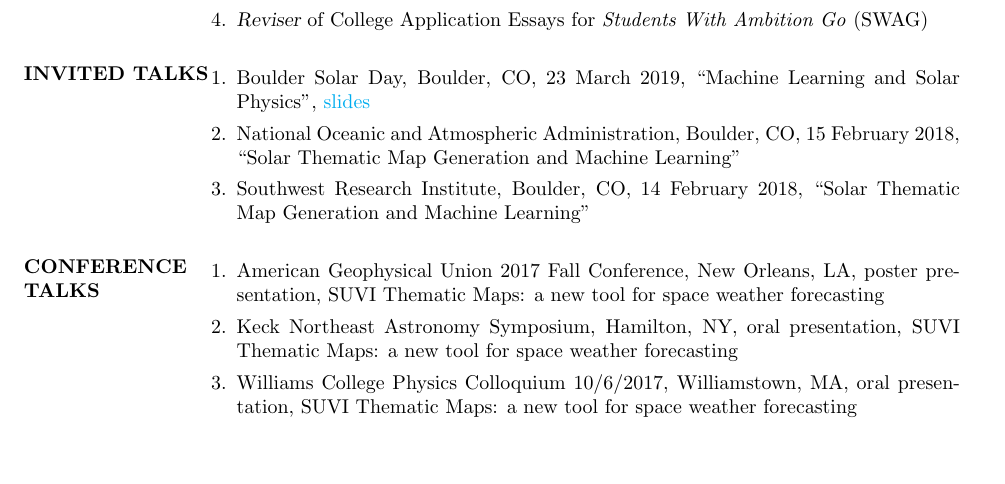
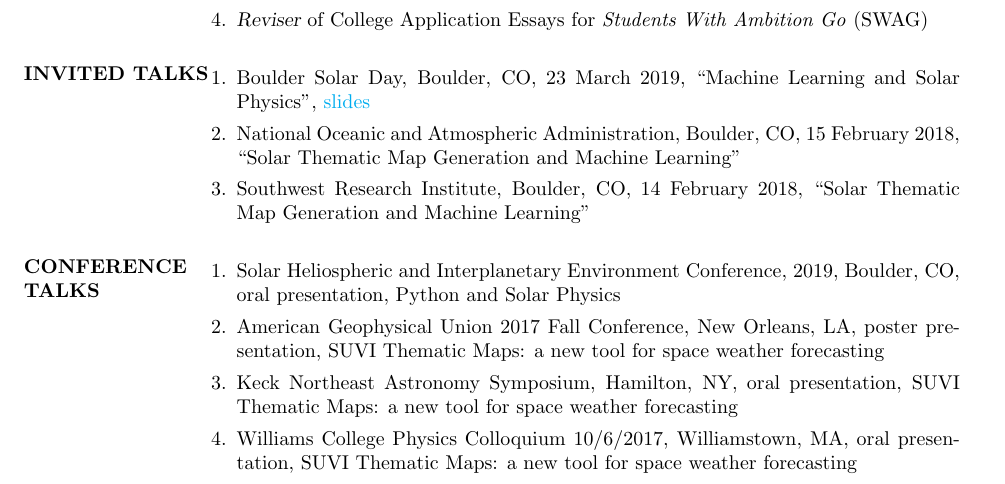
Before and after one commit to jmbhughes/CV, a LaTeX CV (main.tex): part of page 3 of 4, cut so that both start at the same text, the shorter picture padded with empty space. Compiled offline with pdfLaTeX.

Commit message:
added shine

```diff
--- a/main.tex
+++ b/main.tex
@@ -172,6 +172,7 @@
 
   \section{CONFERENCE TALKS	}
   \begin{enumerate}[leftmargin=*]
+    \item Solar Heliospheric and Interplanetary Environment Conference, 2019, Boulder, CO, oral presentation, Python and Solar Physics
     \item American Geophysical Union 2017 Fall Conference, New Orleans, LA, poster presentation, SUVI
     Thematic Maps: a new tool for space weather forecasting
     \item Keck Northeast Astronomy Symposium, Hamilton, NY, oral presentation, SUVI Thematic
```
